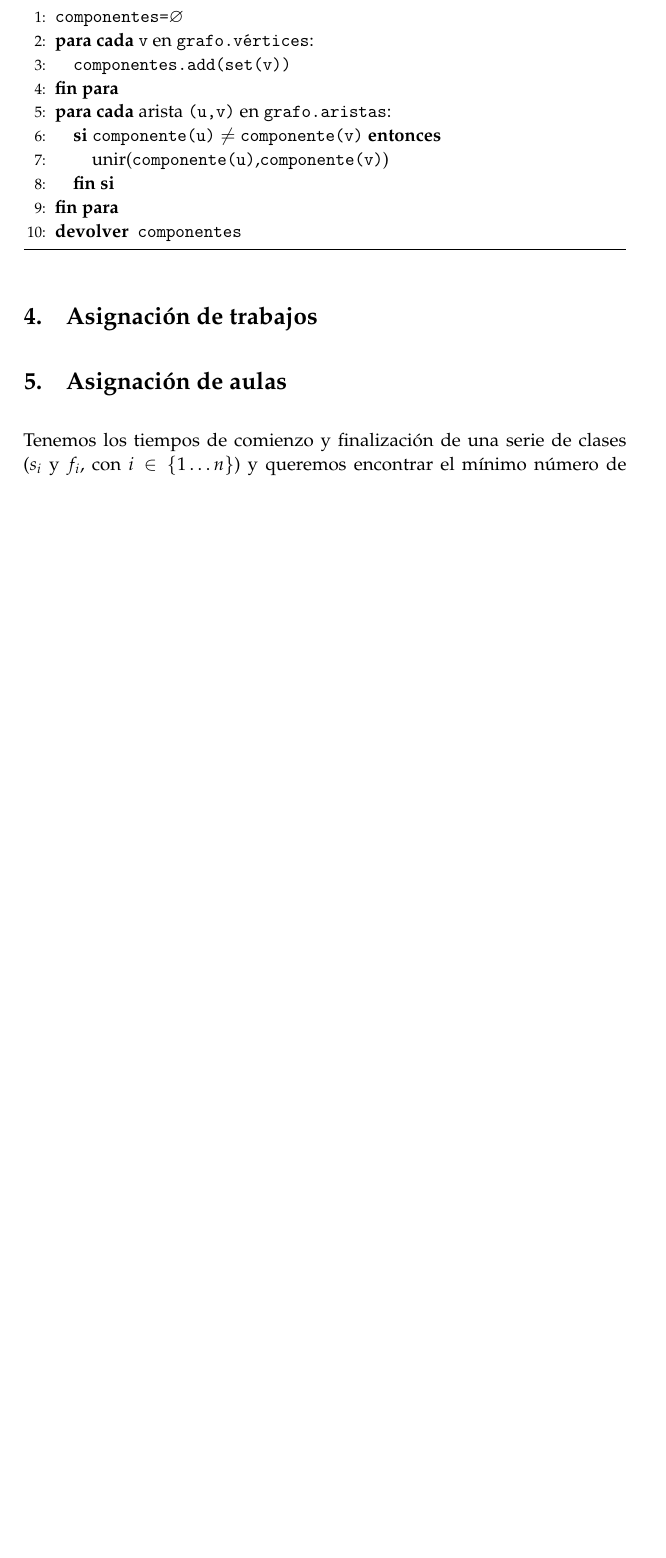
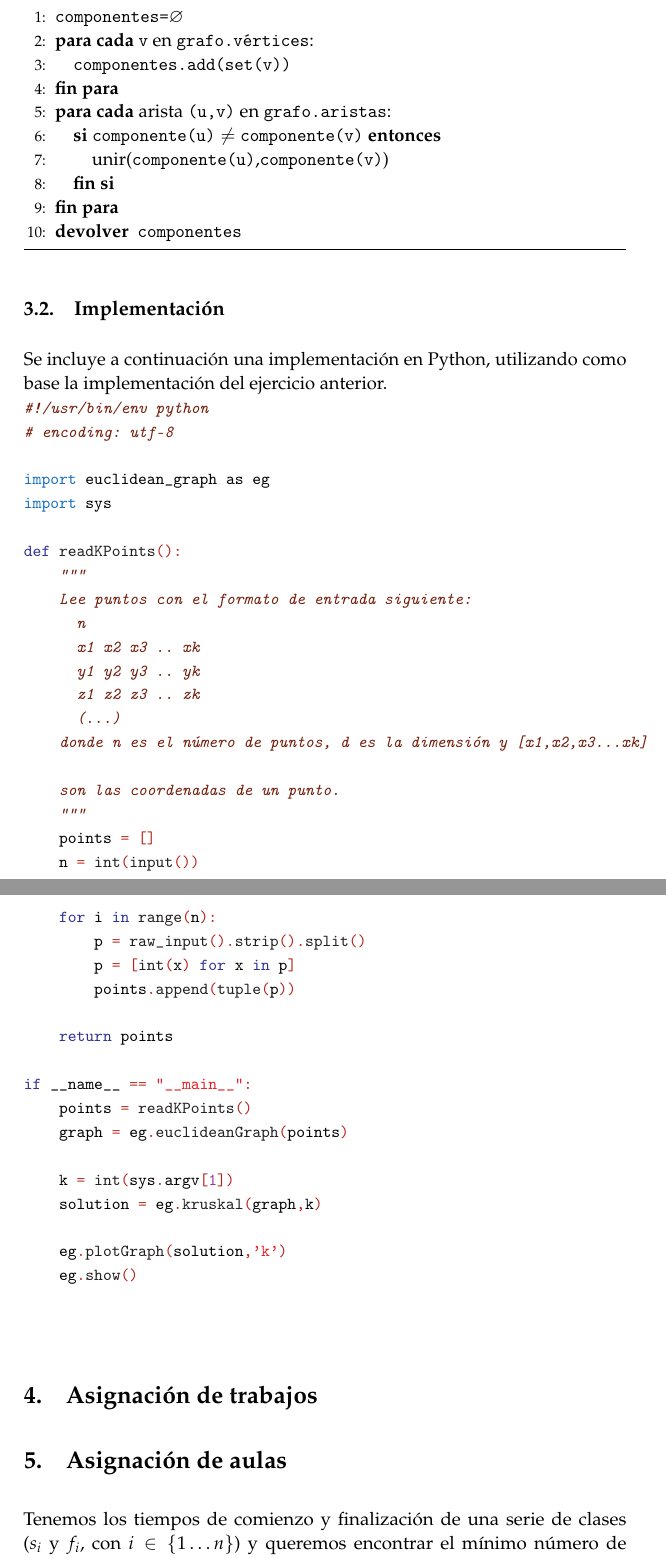
Before and after one commit to oxcar103/algoritmosGreedy, a LaTeX paper (tex/memoria.tex): part of page 7 of 9 before the commit and two parts of pages 7 and 8 of 11 after it, the two joined at a grey line, cut so that both start at the same text, the shorter picture padded with empty space. Compiled offline with pdfLaTeX.

Commit message:
Implementaciones al final de la memoria.

```diff
--- a/tex/memoria.tex
+++ b/tex/memoria.tex
@@ -269,6 +265,12 @@ Esto se debe a que hay valores de sellos cuyo doble es mayor que otro valor, es
       \label{kruskal-generalizado}
     \end{algorithm}
 
+    \subsection{Implementación}
+      Se incluye a continuación una implementación en Python, utilizando como base la implementación del ejercicio anterior.\\
+        \small
+	\texttt{\input{segmentacion.tex}}
+	\normalsize
+
 \section{Asignación de trabajos}
 
 \section{Asignación de aulas}
```
Also changed, not shown: tex/memoria.tex (12 more changed lines).
